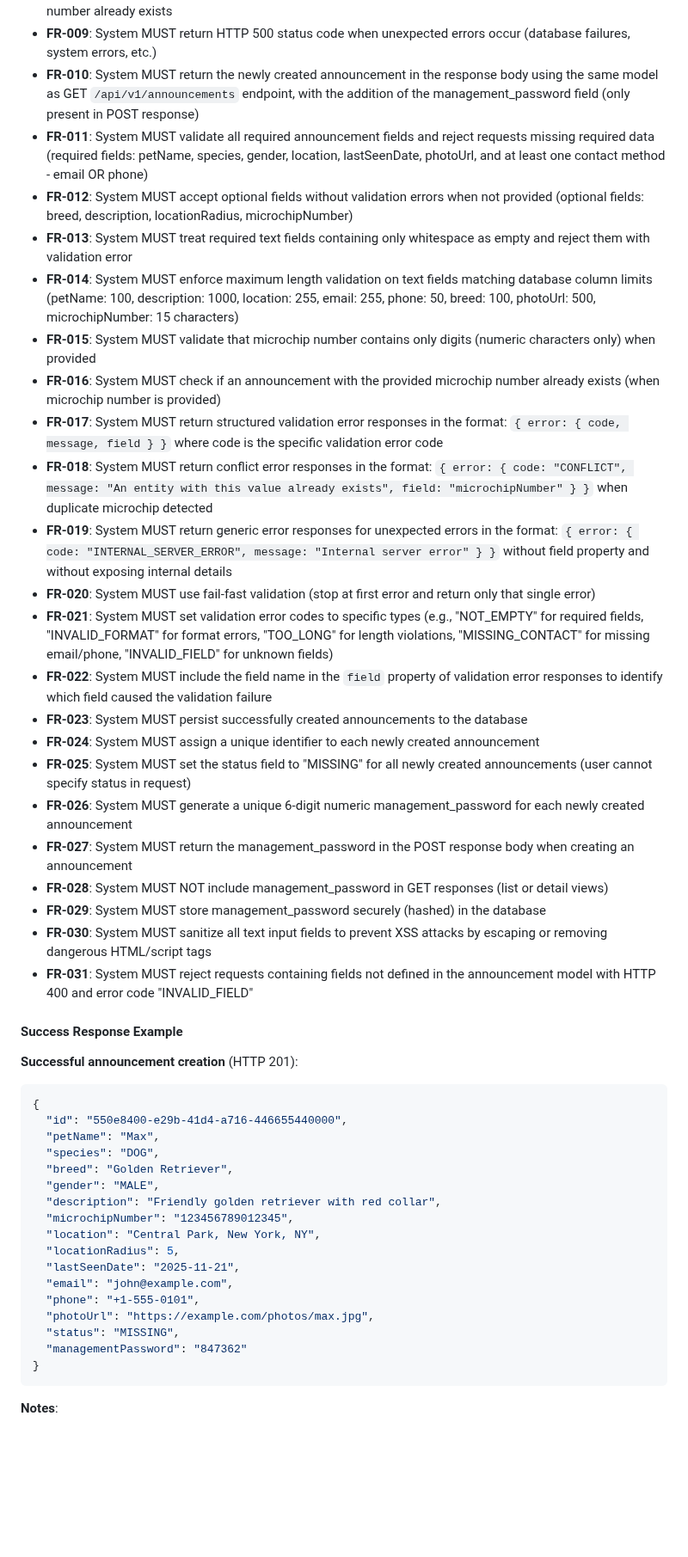
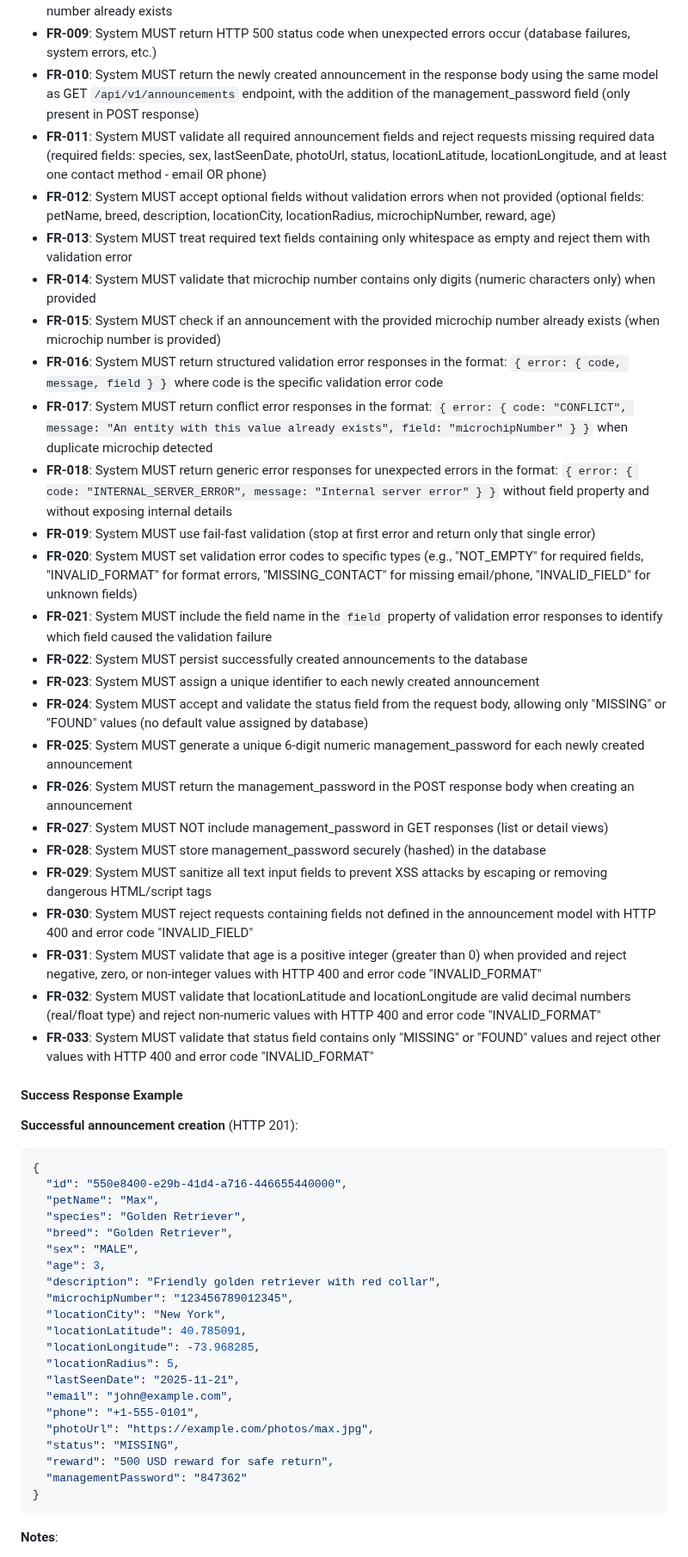
Before and after one commit to m1chalz/AI-First, a Markdown page: specs/009-create-announcement/spec.md, the part around one of its changes. Shown at 86% size. Drawn GitHub-style; blank space fills up the shorter version.

Commit message:
new columns

````diff
--- a/specs/009-create-announcement/spec.md
+++ b/specs/009-create-announcement/spec.md
@@ -114,27 +132,29 @@ A user attempts to create an announcement for a pet with a microchip number that
 - **FR-008**: System MUST return HTTP 409 status code when an announcement with the same microchip number already exists
 - **FR-009**: System MUST return HTTP 500 status code when unexpected errors occur (database failures, system errors, etc.)
 - **FR-010**: System MUST return the newly created announcement in the response body using the same model as GET `/api/v1/announcements` endpoint, with the addition of the management_password field (only present in POST response)
-- **FR-011**: System MUST validate all required announcement fields and reject requests missing required data (required fields: petName, species, gender, location, lastSeenDate, photoUrl, and at least one contact method - email OR phone)
-- **FR-012**: System MUST accept optional fields without validation errors when not provided (optional fields: breed, description, locationRadius, microchipNumber)
+- **FR-011**: System MUST validate all required announcement fields and reject requests missing required data (required fields: species, sex, lastSeenDate, photoUrl, status, locationLatitude, locationLongitude, and at least one contact method - email OR phone)
+- **FR-012**: System MUST accept optional fields without validation errors when not provided (optional fields: petName, breed, description, locationCity, locationRadius, microchipNumber, reward, age)
 - **FR-013**: System MUST treat required text fields containing only whitespace as empty and reject them with validation error
-- **FR-014**: System MUST enforce maximum length validation on text fields matching database column limits (petName: 100, description: 1000, location: 255, email: 255, phone: 50, breed: 100, photoUrl: 500, microchipNumber: 15 characters)
-- **FR-015**: System MUST validate that microchip number contains only digits (numeric characters only) when provided
-- **FR-016**: System MUST check if an announcement with the provided microchip number already exists (when microchip number is provided)
-- **FR-017**: System MUST return structured validation error responses in the format: `{ error: { code, message, field } }` where code is the specific validation error code
-- **FR-018**: System MUST return conflict error responses in the format: `{ error: { code: "CONFLICT", message: "An entity with this value already exists", field: "microchipNumber" } }` when duplicate microchip detected
-- **FR-019**: System MUST return generic error responses for unexpected errors in the format: `{ error: { code: "INTERNAL_SERVER_ERROR", message: "Internal server error" } }` without field property and without exposing internal details
-- **FR-020**: System MUST use fail-fast validation (stop at first error and return only that single error)
-- **FR-021**: System MUST set validation error codes to specific types (e.g., "NOT_EMPTY" for required fields, "INVALID_FORMAT" for format errors, "TOO_LONG" for length violations, "MISSING_CONTACT" for missing email/phone, "INVALID_FIELD" for unknown fields)
-- **FR-022**: System MUST include the field name in the `field` property of validation error responses to identify which field caused the validation failure
-- **FR-023**: System MUST persist successfully created announcements to the database
-- **FR-024**: System MUST assign a unique identifier to each newly created announcement
-- **FR-025**: System MUST set the status field to "MISSING" for all newly created announcements (user cannot specify status in request)
-- **FR-026**: System MUST generate a unique 6-digit numeric management_password for each newly created announcement
-- **FR-027**: System MUST return the management_password in the POST response body when creating an announcement
-- **FR-028**: System MUST NOT include management_password in GET responses (list or detail views)
-- **FR-029**: System MUST store management_password securely (hashed) in the database
-- **FR-030**: System MUST sanitize all text input fields to prevent XSS attacks by escaping or removing dangerous HTML/script tags
-- **FR-031**: System MUST reject requests containing fields not defined in the announcement model with HTTP 400 and error code "INVALID_FIELD"
+- **FR-014**: System MUST validate that microchip number contains only digits (numeric characters only) when provided
+- **FR-015**: System MUST check if an announcement with the provided microchip number already exists (when microchip number is provided)
+- **FR-016**: System MUST return structured validation error responses in the format: `{ error: { code, message, field } }` where code is the specific validation error code
+- **FR-017**: System MUST return conflict error responses in the format: `{ error: { code: "CONFLICT", message: "An entity with this value already exists", field: "microchipNumber" } }` when duplicate microchip detected
+- **FR-018**: System MUST return generic error responses for unexpected errors in the format: `{ error: { code: "INTERNAL_SERVER_ERROR", message: "Internal server error" } }` without field property and without exposing internal details
+- **FR-019**: System MUST use fail-fast validation (stop at first error and return only that single error)
+- **FR-020**: System MUST set validation error codes to specific types (e.g., "NOT_EMPTY" for required fields, "INVALID_FORMAT" for format errors, "MISSING_CONTACT" for missing email/phone, "INVALID_FIELD" for unknown fields)
+- **FR-021**: System MUST include the field name in the `field` property of validation error responses to identify which field caused the validation failure
+- **FR-022**: System MUST persist successfully created announcements to the database
+- **FR-023**: System MUST assign a unique identifier to each newly created announcement
+- **FR-024**: System MUST accept and validate the status field from the request body, allowing only "MISSING" or "FOUND" values (no default value assigned by database)
+- **FR-025**: System MUST generate a unique 6-digit numeric management_password for each newly created announcement
+- **FR-026**: System MUST return the management_password in the POST response body when creating an announcement
+- **FR-027**: System MUST NOT include management_password in GET responses (list or detail views)
+- **FR-028**: System MUST store management_password securely (hashed) in the database
+- **FR-029**: System MUST sanitize all text input fields to prevent XSS attacks by escaping or removing dangerous HTML/script tags
+- **FR-030**: System MUST reject requests containing fields not defined in the announcement model with HTTP 400 and error code "INVALID_FIELD"
+- **FR-031**: System MUST validate that age is a positive integer (greater than 0) when provided and reject negative, zero, or non-integer values with HTTP 400 and error code "INVALID_FORMAT"
+- **FR-032**: System MUST validate that locationLatitude and locationLongitude are valid decimal numbers (real/float type) and reject non-numeric values with HTTP 400 and error code "INVALID_FORMAT"
+- **FR-033**: System MUST validate that status field contains only "MISSING" or "FOUND" values and reject other values with HTTP 400 and error code "INVALID_FORMAT"
 
 #### Success Response Example
 
@@ -143,18 +163,22 @@ A user attempts to create an announcement for a pet with a microchip number that
 {
   "id": "550e8400-e29b-41d4-a716-446655440000",
   "petName": "Max",
-  "species": "DOG",
+  "species": "Golden Retriever",
   "breed": "Golden Retriever",
-  "gender": "MALE",
+  "sex": "MALE",
+  "age": 3,
   "description": "Friendly golden retriever with red collar",
   "microchipNumber": "123456789012345",
-  "location": "Central Park, New York, NY",
+  "locationCity": "New York",
+  "locationLatitude": 40.785091,
+  "locationLongitude": -73.968285,
   "locationRadius": 5,
   "lastSeenDate": "2025-11-21",
   "email": "john@example.com",
   "phone": "+1-555-0101",
   "photoUrl": "https://example.com/photos/max.jpg",
   "status": "MISSING",
+  "reward": "500 USD reward for safe return",
   "managementPassword": "847362"
 }
 ```
````
Also changed, not shown: other parts of specs/009-create-announcement/spec.md (+77 -34 lines), 1 other file.
